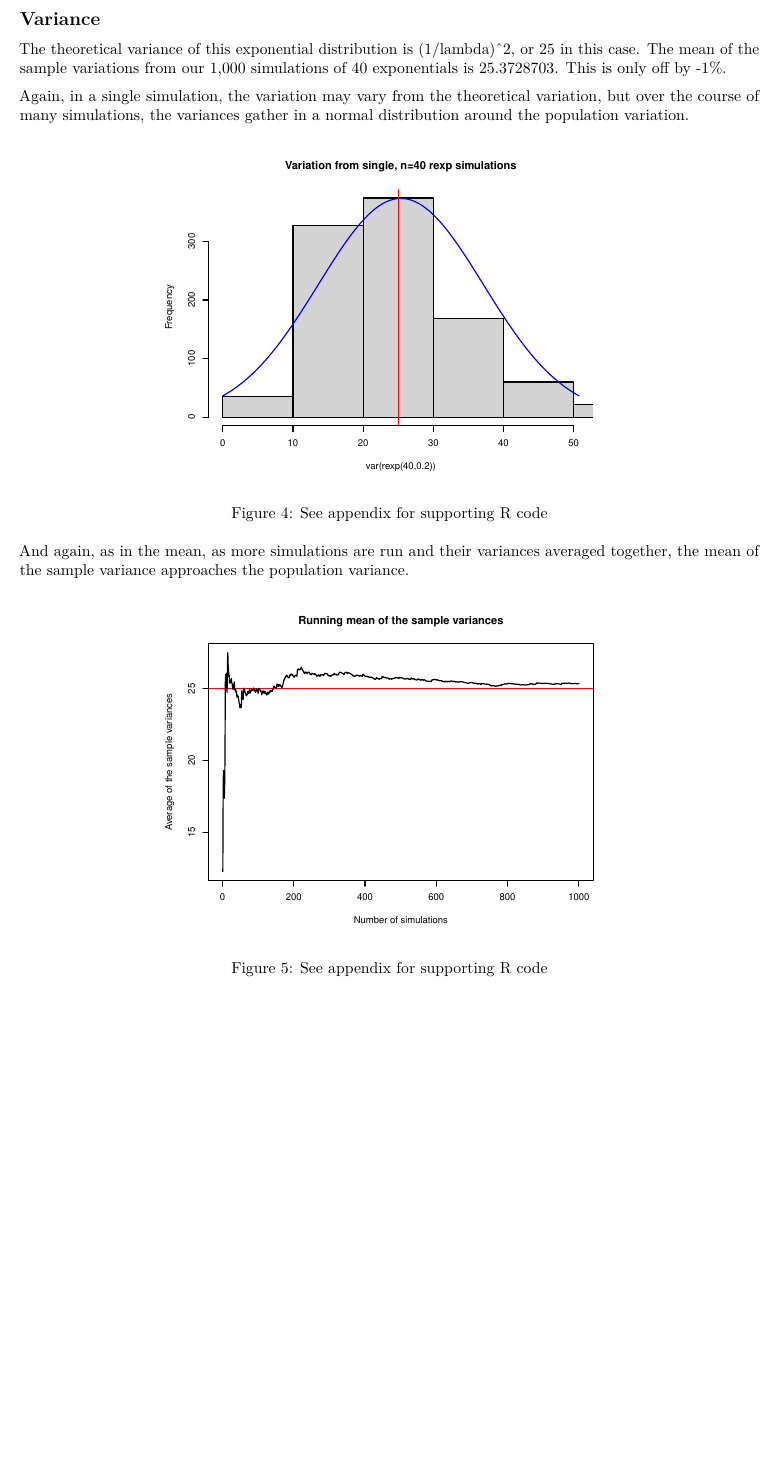
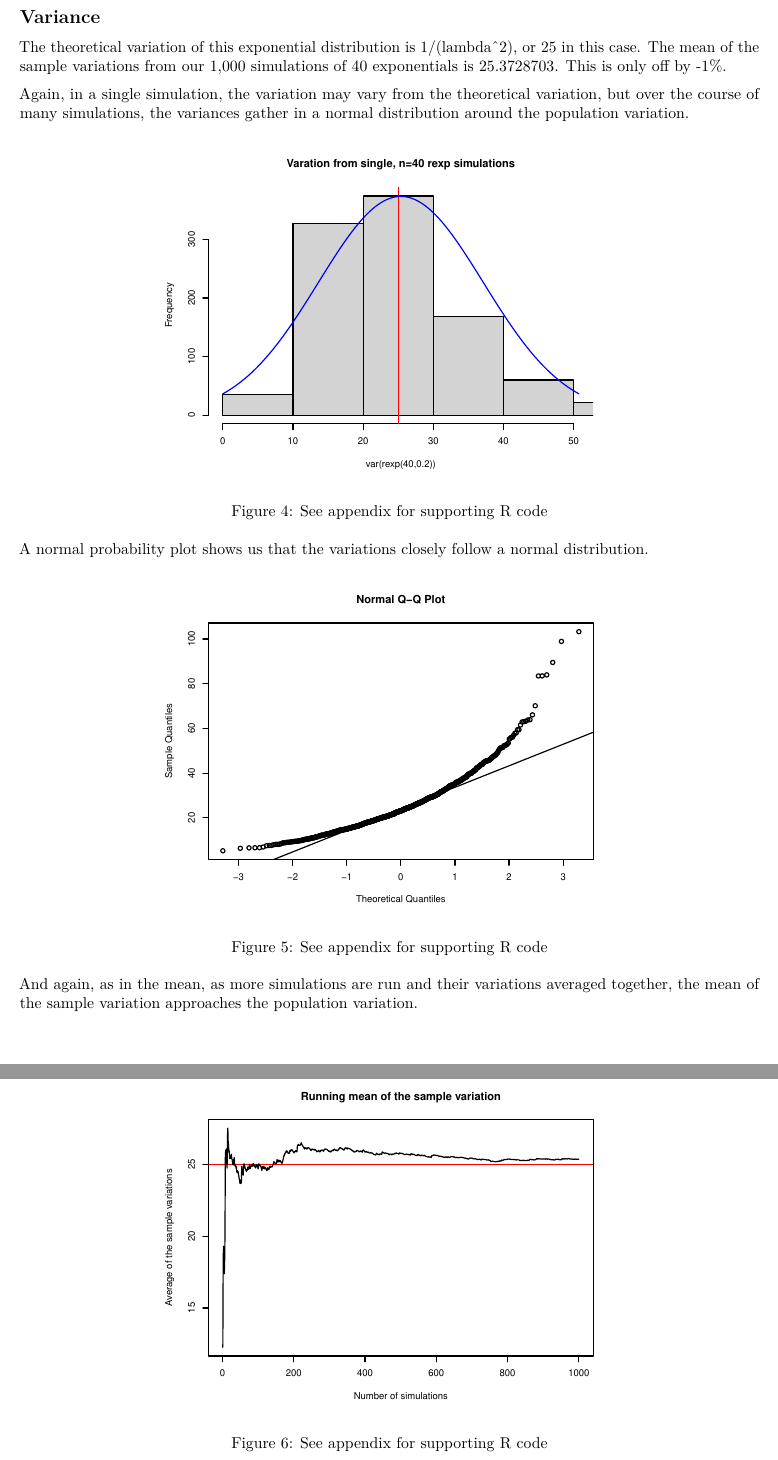
Before and after one commit to jenfl/statinference-030-proj1, an R Markdown document (part1.Rmd): part of page 3 of 5 before the commit and two parts of pages 3 and 4 of 6 after it, the two joined at a grey line, cut so that both start at the same text, the shorter picture padded with empty space. Rendered offline with R 4.5, knitr and Pandoc, then LaTeX, with nearby package versions.

Commit message:
Version with variance graphs

````diff
--- a/part1.Rmd
+++ b/part1.Rmd
@@ -95,11 +98,11 @@ for (i in 1:1000) {
 }
 ```
 
-The theoretical variance of this exponential distribution is (1/lambda)^2, or `r (1/0.2)^2` in this case.  The mean of the sample variations from our 1,000 simulations of 40 exponentials is `r mean(simedvars)`.  This is only off by `r library(scales); percent(1-mean(simedvars)/(1/0.2)^2)`.
+The theoretical variation of this exponential distribution is 1/(lambda^2), or `r (1/(0.2)^2)` in this case.  The mean of the sample variations from our 1,000 simulations of 40 exponentials is `r mean(simedvars)`.  This is only off by `r library(scales); percent(1-mean(simedvars)/(1/((0.2)^2)))`.
 
 Again, in a single simulation, the variation may vary from the theoretical variation, but over the course of many simulations, the variances gather in a normal distribution around the population variation.
 
-```{r, echo=FALSE, fig.height=3, fig.width=4, fig.cap="See appendix for supporting R code"}
+```{r, echo=FALSE, cache=TRUE, fig.height=3, fig.width=4, fig.cap="See appendix for supporting R code"}
 par(cex=.5)
 ## Run 1,000 simulations with n=40.
 ## Save the variation for each run.
@@ -111,13 +114,21 @@ for (i in 1:1000) {
 }
 
 ## Graph the variations for each run with a normal distribution curve
-hist(simedvars, main="Variation from single, n=40 rexp simulations",
+hist(simedvars, main="Varation from single, n=40 rexp simulations",
      xlab="var(rexp(40,0.2))", xlim=c(0, 2*mean(simedvars)))
-abline(v=(1/0.2)^2, col="red")
+abline(v=(1/((0.2)^2)), col="red")
 curve(dnorm(x, mean=mean(simedvars), sd=sd(simedvars))*11000, add=TRUE, col="blue")
 ```
 
-And again, as in the mean, as more simulations are run and their variances averaged together, the mean of the sample variance approaches the population variance.
+A normal probability plot shows us that the variations closely follow a normal distribution.
+
+```{r, echo=FALSE, fig.height=3, fig.width=4, fig.cap="See appendix for supporting R code"}
+par(cex=0.5)
+qqnorm(simedvars)
+qqline(simedvars)
+```
+
+And again, as in the mean, as more simulations are run and their variations averaged together, the mean of the sample variation approaches the population variation.
 
 ```{r, echo=FALSE, fig.height=3, fig.width=4, fig.cap="See appendix for supporting R code"}
 par(cex=.5)
@@ -135,9 +146,9 @@ for (i in 1:1000) {
 ## Graph the mean of the sample variances as it changes as more simulations are run
 ## with a line representing the theoretical variance.
 plot(x=1:length(runningvarmean), y=runningvarmean, pch=20, type="n",
-     xlab="Number of simulations", ylab="Average of the sample variances",
-     main="Running mean of the sample variances")
-abline(h=(1/0.2)^2, col="red")
+     xlab="Number of simulations", ylab="Average of the sample variations",
+     main="Running mean of the sample variation")
+abline(h=(1/((0.2)^2)), col="red")
 lines(x=1:length(runningvarmean), y=runningvarmean)
 ```
 
````
Also changed, not shown: part1.pdf, part1.Rmd (9 more changed lines).
